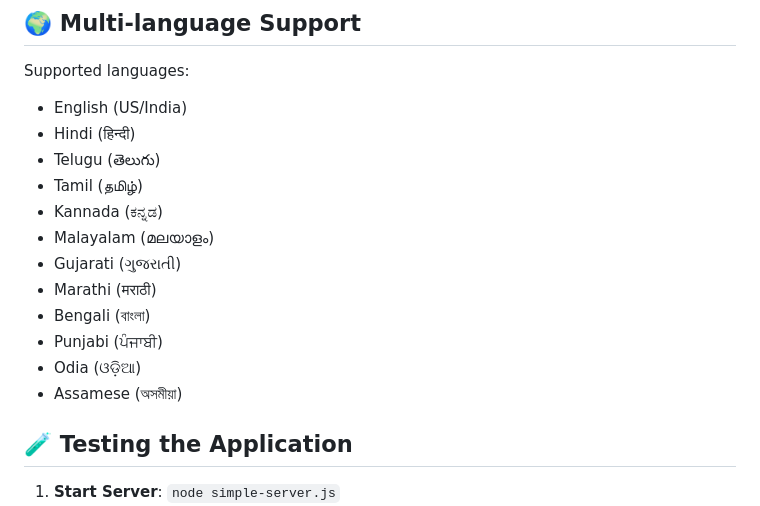
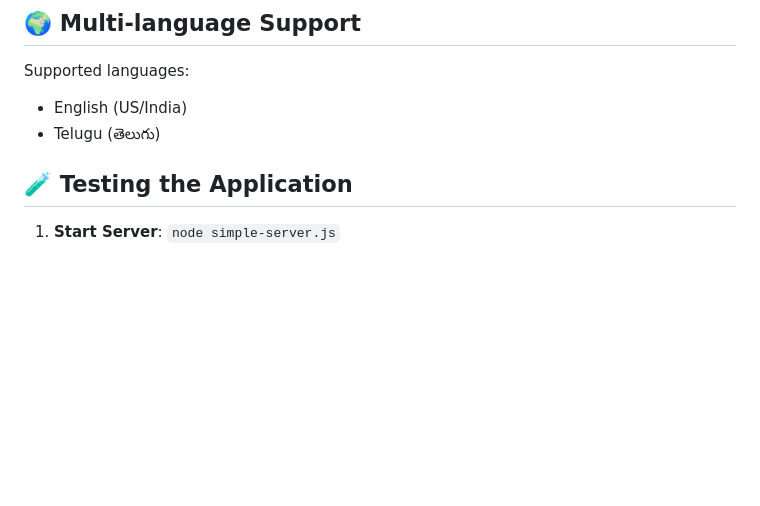
Before and after one commit to suryagokvarpu1-coder/Agri-Ai-, a Markdown page: README.md, the part around the change. GitHub-like rendering; blank space fills up the shorter version.

```diff
--- a/README.md
+++ b/README.md
@@ -88,17 +88,7 @@ The `simple-server.js` provides:
 
 Supported languages:
 - English (US/India)
-- Hindi (हिन्दी)
 - Telugu (తెలుగు)
-- Tamil (தமிழ்)
-- Kannada (ಕನ್ನಡ)
-- Malayalam (മലയാളം)
-- Gujarati (ગુજરાતી)
-- Marathi (मराठी)
-- Bengali (বাংলা)
-- Punjabi (ਪੰਜਾਬੀ)
-- Odia (ଓଡ଼ିଆ)
-- Assamese (অসমীয়া)
 
 ## 🧪 Testing the Application
 
```
